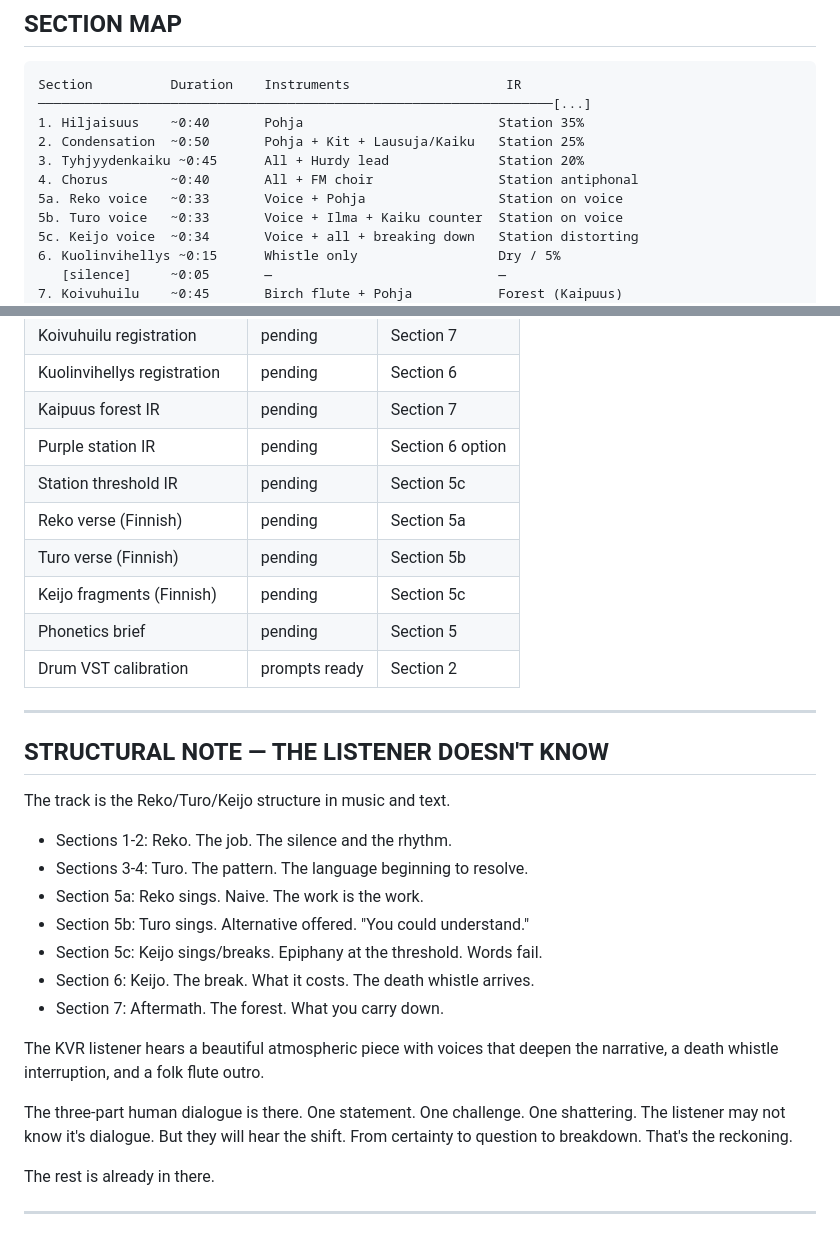
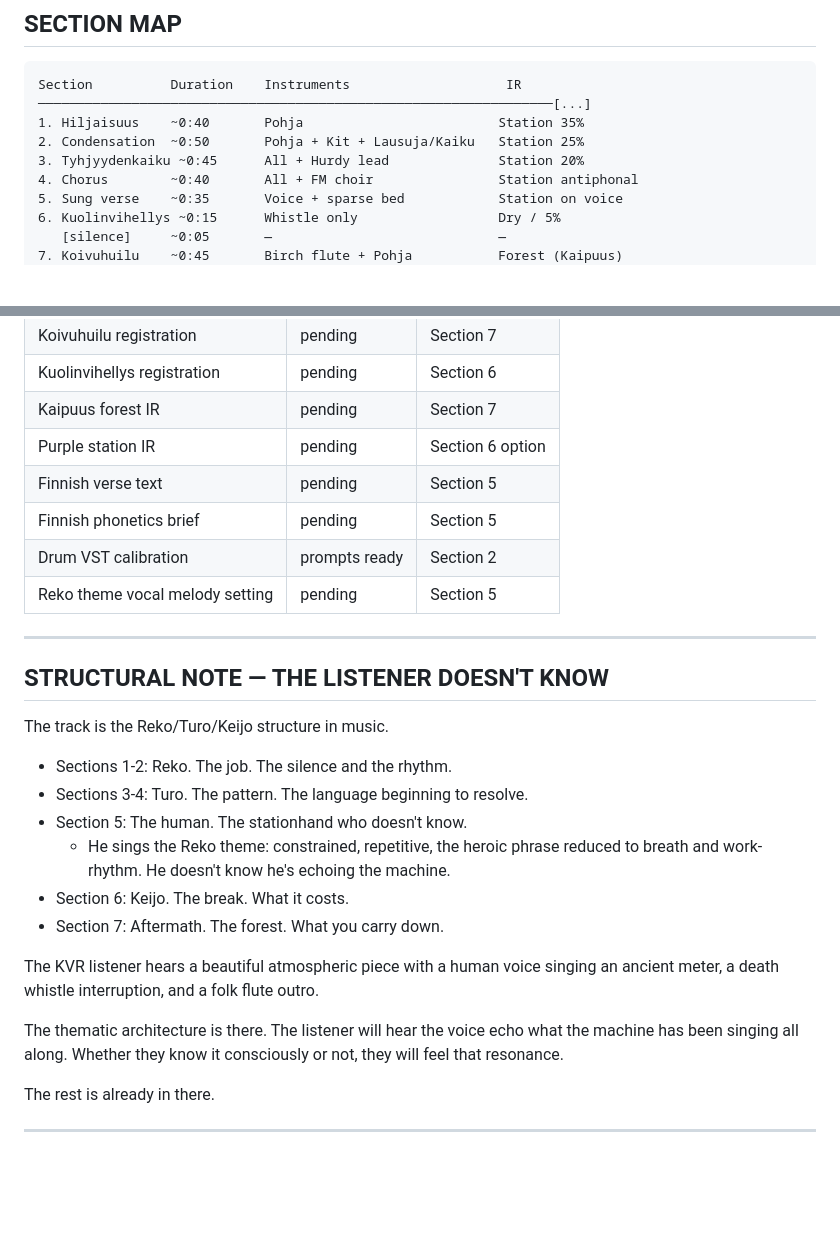
Before and after one commit to jmcgill-public/kaiku, a Markdown page: kaiku_cue_sheet.md, 2 parts joined by grey strips. GitHub-like rendering; blank space fills up the shorter version.

Commit message:
Add thematic element to Section 5: REKO THEME as constrained heroic phrase variant

```diff
--- a/kaiku_cue_sheet.md
+++ b/kaiku_cue_sheet.md
@@ -275,9 +236,7 @@ Section          Duration    Instruments                    IR
 2. Condensation  ~0:50       Pohja + Kit + Lausuja/Kaiku   Station 25%
 3. Tyhjyydenkaiku ~0:45      All + Hurdy lead              Station 20%
 4. Chorus        ~0:40       All + FM choir                Station antiphonal
-5a. Reko voice   ~0:33       Voice + Pohja                 Station on voice
-5b. Turo voice   ~0:33       Voice + Ilma + Kaiku counter  Station on voice
-5c. Keijo voice  ~0:34       Voice + all + breaking down   Station distorting
+5. Sung verse    ~0:35       Voice + sparse bed            Station on voice
 6. Kuolinvihellys ~0:15      Whistle only                  Dry / 5%
    [silence]     ~0:05       —                             —
 7. Koivuhuilu    ~0:45       Birch flute + Pohja           Forest (Kaipuus)
@@ -296,33 +255,31 @@ Total target:    ~5:00
 | Kuolinvihellys registration | pending | Section 6 |
 | Kaipuus forest IR | pending | Section 7 |
 | Purple station IR | pending | Section 6 option |
-| Station threshold IR | pending | Section 5c |
-| Reko verse (Finnish) | pending | Section 5a |
-| Turo verse (Finnish) | pending | Section 5b |
-| Keijo fragments (Finnish) | pending | Section 5c |
-| Phonetics brief | pending | Section 5 |
+| Finnish verse text | pending | Section 5 |
+| Finnish phonetics brief | pending | Section 5 |
 | Drum VST calibration | prompts ready | Section 2 |
+| Reko theme vocal melody setting | pending | Section 5 |
 
 ---
 
 ## STRUCTURAL NOTE — THE LISTENER DOESN'T KNOW
 
-The track is the Reko/Turo/Keijo structure in music and text.
+The track is the Reko/Turo/Keijo structure in music.
 
 - Sections 1-2: Reko. The job. The silence and the rhythm.
 - Sections 3-4: Turo. The pattern. The language beginning to resolve.
-- Section 5a: Reko sings. Naive. The work is the work.
-- Section 5b: Turo sings. Alternative offered. "You could understand."
-- Section 5c: Keijo sings/breaks. Epiphany at the threshold. Words fail.
-- Section 6: Keijo. The break. What it costs. The death whistle arrives.
+- Section 5: The human. The stationhand who doesn't know.
+  - He sings the Reko theme: constrained, repetitive, the heroic phrase reduced
+    to breath and work-rhythm. He doesn't know he's echoing the machine.
+- Section 6: Keijo. The break. What it costs.
 - Section 7: Aftermath. The forest. What you carry down.
 
-The KVR listener hears a beautiful atmospheric piece with voices that
-deepen the narrative, a death whistle interruption, and a folk flute outro.
+The KVR listener hears a beautiful atmospheric piece with a human voice
+singing an ancient meter, a death whistle interruption, and a folk flute outro.
 
-The three-part human dialogue is there. One statement. One challenge. One
-shattering. The listener may not know it's dialogue. But they will hear the
-shift. From certainty to question to breakdown. That's the reckoning.
+The thematic architecture is there. The listener will hear the voice echo
+what the machine has been singing all along. Whether they know it consciously
+or not, they will feel that resonance.
 
 The rest is already in there.
 
```
Also changed, not shown: other parts of kaiku_cue_sheet.md (+43 -82 lines).
